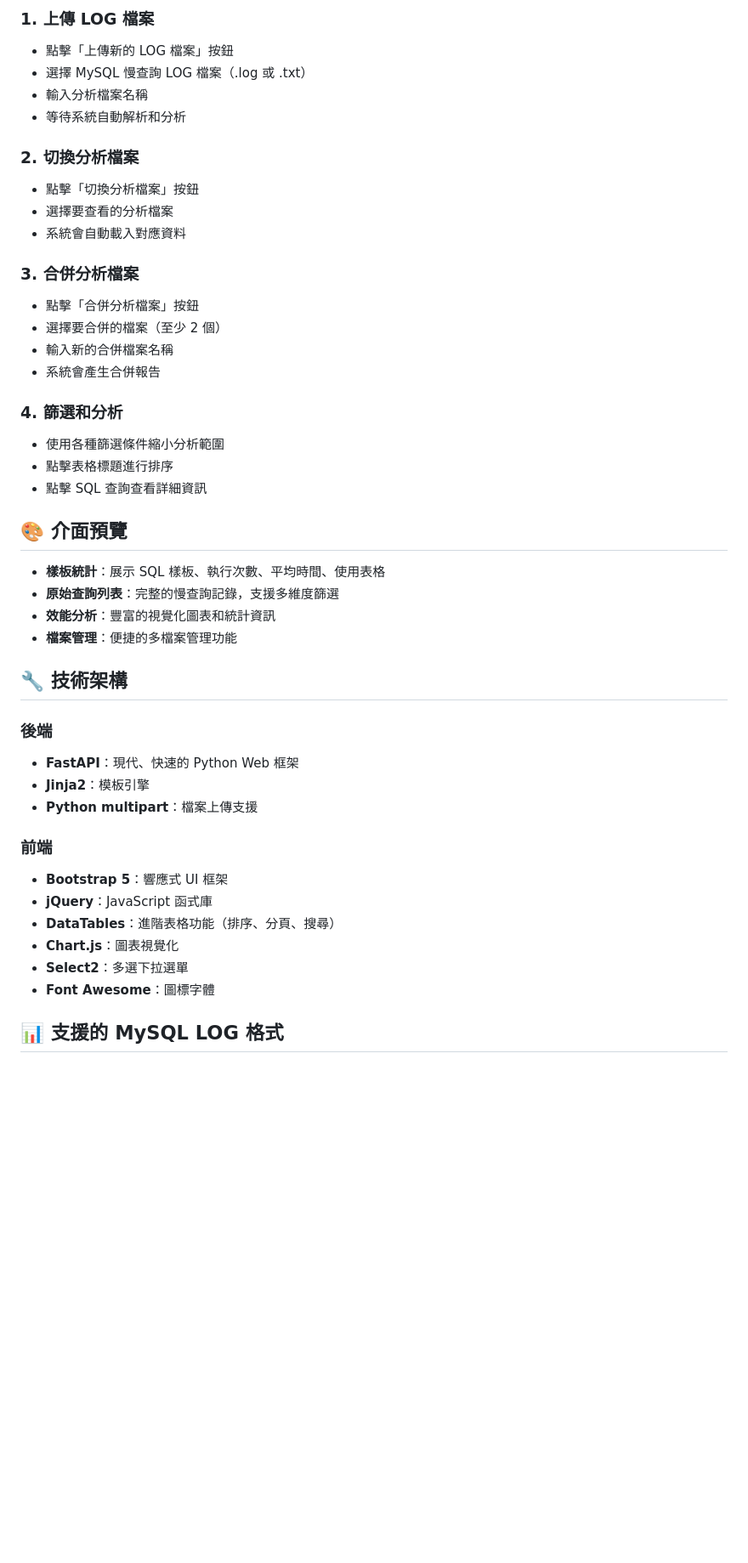
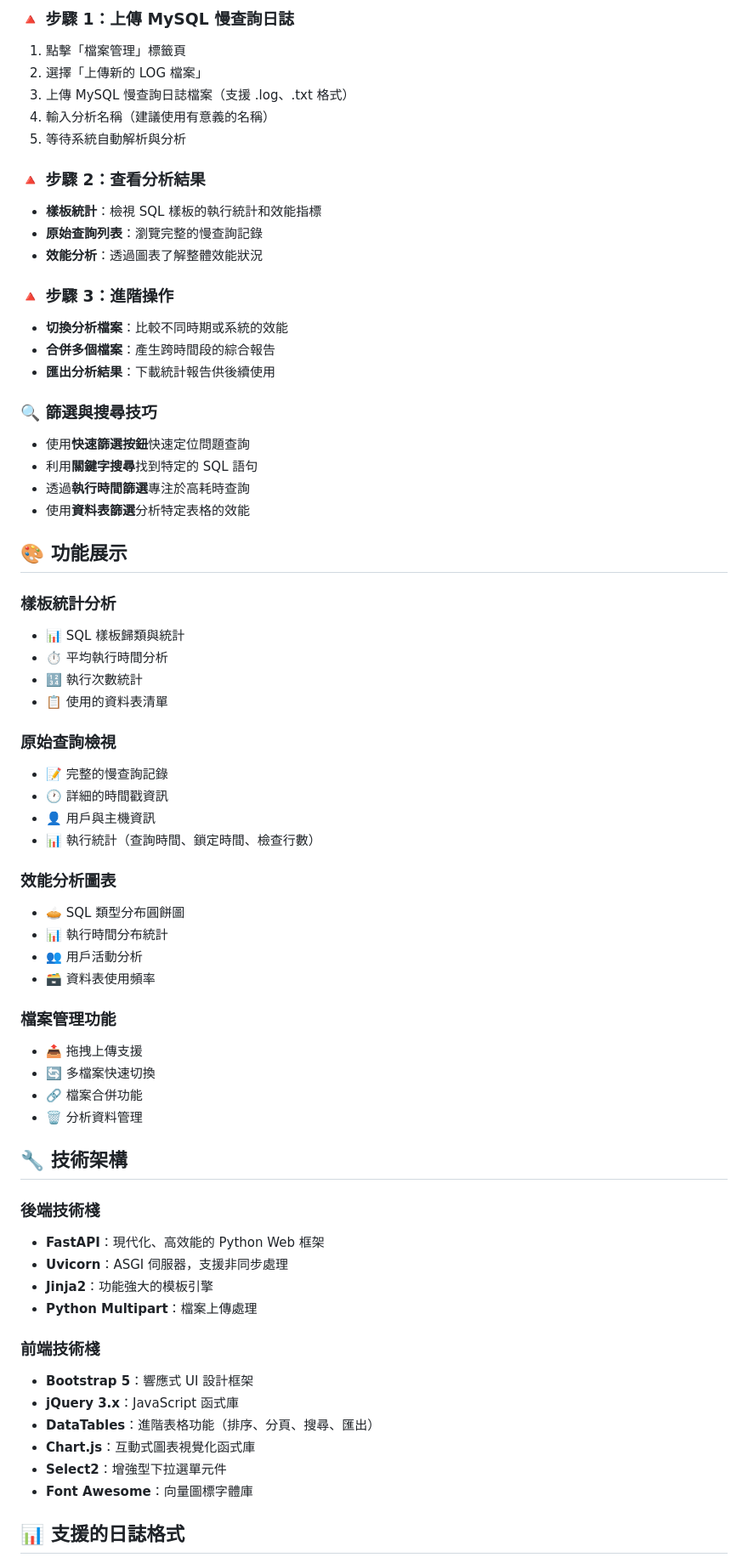
Before and after one commit to qaz3508845/LogSlowqueryDashboard, a Markdown page: README.md, the part around one of its changes. Shown at 85% size. Rendered like a GitHub page; blank space fills up the shorter version.

Commit message:
更新 README.md，將專案名稱更改為「MySQL 慢查詢分析儀表板」，並擴充功能描述、系統需求及使用指南，增強可讀性與使用者體驗。

```diff
--- a/README.md
+++ b/README.md
@@ -69,47 +81,68 @@ mysql-slowquery-dashboard/
 
-### 1. 上傳 LOG 檔案
-- 點擊「上傳新的 LOG 檔案」按鈕
-- 選擇 MySQL 慢查詢 LOG 檔案（.log 或 .txt）
-- 輸入分析檔案名稱
-- 等待系統自動解析和分析
+### 🔺 步驟 1：上傳 MySQL 慢查詢日誌
+1. 點擊「檔案管理」標籤頁
+2. 選擇「上傳新的 LOG 檔案」
+3. 上傳 MySQL 慢查詢日誌檔案（支援 .log、.txt 格式）
+4. 輸入分析名稱（建議使用有意義的名稱）
+5. 等待系統自動解析與分析
 
-### 2. 切換分析檔案
-- 點擊「切換分析檔案」按鈕
-- 選擇要查看的分析檔案
-- 系統會自動載入對應資料
+### 🔺 步驟 2：查看分析結果
+- **樣板統計**：檢視 SQL 樣板的執行統計和效能指標
+- **原始查詢列表**：瀏覽完整的慢查詢記錄
+- **效能分析**：透過圖表了解整體效能狀況
 
-### 3. 合併分析檔案
-- 點擊「合併分析檔案」按鈕
-- 選擇要合併的檔案（至少 2 個）
-- 輸入新的合併檔案名稱
-- 系統會產生合併報告
+### 🔺 步驟 3：進階操作
+- **切換分析檔案**：比較不同時期或系統的效能
+- **合併多個檔案**：產生跨時間段的綜合報告
+- **匯出分析結果**：下載統計報告供後續使用
 
-### 4. 篩選和分析
-- 使用各種篩選條件縮小分析範圍
-- 點擊表格標題進行排序
-- 點擊 SQL 查詢查看詳細資訊
+### 🔍 篩選與搜尋技巧
+- 使用**快速篩選按鈕**快速定位問題查詢
+- 利用**關鍵字搜尋**找到特定的 SQL 語句
+- 透過**執行時間篩選**專注於高耗時查詢
+- 使用**資料表篩選**分析特定表格的效能
 
-## 🎨 介面預覽
+## 🎨 功能展示
 
-- **樣板統計**：展示 SQL 樣板、執行次數、平均時間、使用表格
-- **原始查詢列表**：完整的慢查詢記錄，支援多維度篩選
-- **效能分析**：豐富的視覺化圖表和統計資訊
-- **檔案管理**：便捷的多檔案管理功能
+### 樣板統計分析
+- 📊 SQL 樣板歸類與統計
+- ⏱️ 平均執行時間分析
+- 🔢 執行次數統計
+- 📋 使用的資料表清單
+
+### 原始查詢檢視
+- 📝 完整的慢查詢記錄
+- 🕐 詳細的時間戳資訊
+- 👤 用戶與主機資訊
+- 📊 執行統計（查詢時間、鎖定時間、檢查行數）
+
+### 效能分析圖表
+- 🥧 SQL 類型分布圓餅圖
+- 📊 執行時間分布統計
+- 👥 用戶活動分析
+- 🗃️ 資料表使用頻率
+
+### 檔案管理功能
+- 📤 拖拽上傳支援
+- 🔄 多檔案快速切換
+- 🔗 檔案合併功能
+- 🗑️ 分析資料管理
 
 ## 🔧 技術架構
 
-### 後端
-- **FastAPI**：現代、快速的 Python Web 框架
-- **Jinja2**：模板引擎
-- **Python multipart**：檔案上傳支援
+### 後端技術棧
+- **FastAPI**：現代化、高效能的 Python Web 框架
+- **Uvicorn**：ASGI 伺服器，支援非同步處理
+- **Jinja2**：功能強大的模板引擎
+- **Python Multipart**：檔案上傳處理
 
-### 前端
-- **Bootstrap 5**：響應式 UI 框架
-- **jQuery**：JavaScript 函式庫
-- **DataTables**：進階表格功能（排序、分頁、搜尋）
-- **Chart.js**：圖表視覺化
-- **Select2**：多選下拉選單
-- **Font Awesome**：圖標字體
+### 前端技術棧
+- **Bootstrap 5**：響應式 UI 設計框架
+- **jQuery 3.x**：JavaScript 函式庫
+- **DataTables**：進階表格功能（排序、分頁、搜尋、匯出）
+- **Chart.js**：互動式圖表視覺化函式庫
+- **Select2**：增強型下拉選單元件
+- **Font Awesome**：向量圖標字體庫
 
-## 📊 支援的 MySQL LOG 格式
+## 📊 支援的日誌格式
 
```
Also changed, not shown: other parts of README.md (+123 -47 lines).
